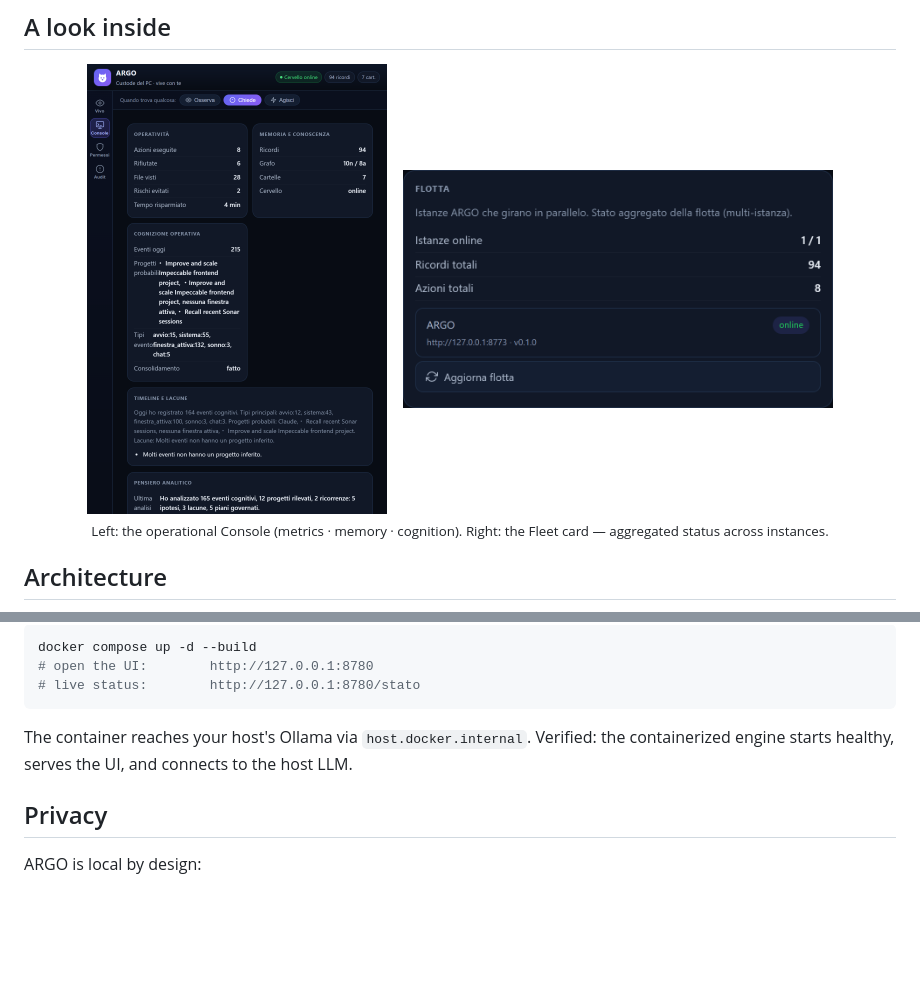
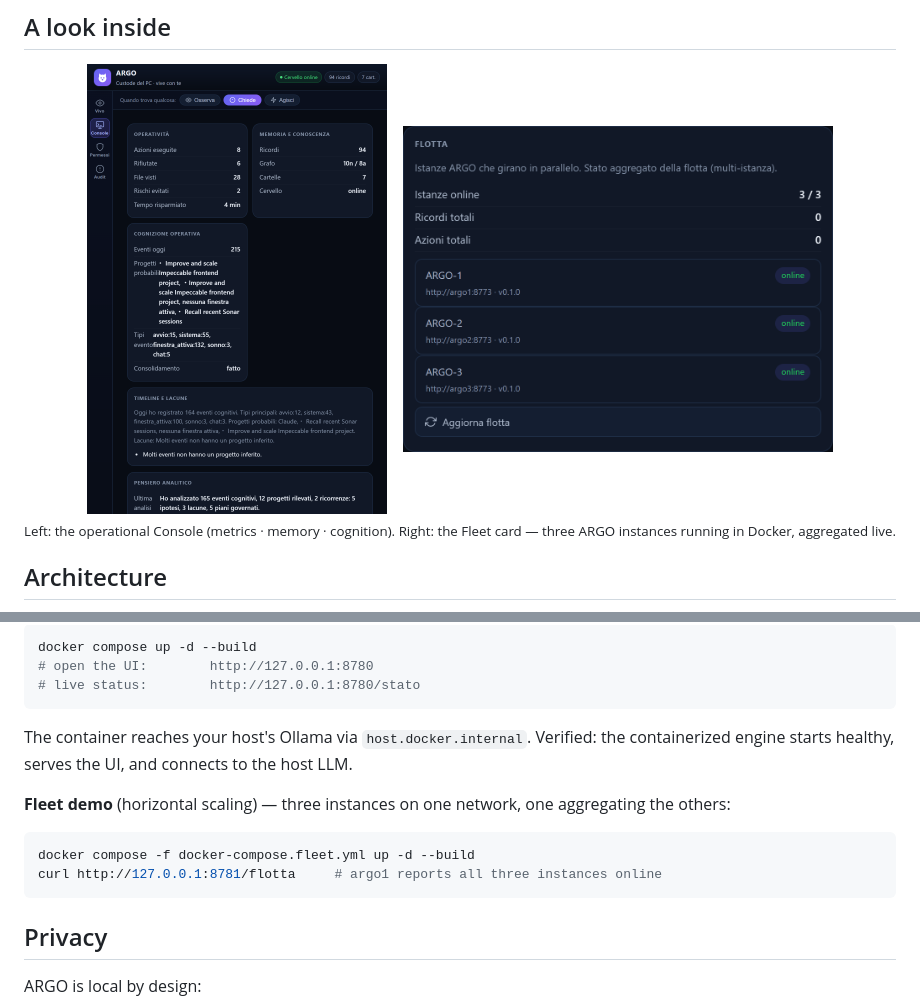
Before and after one commit to mattiolocoding/argo, a Markdown page: README.md, 2 parts joined by grey strips. Rendered like a GitHub page; pictures changed too: assets/screenshot-flotta.png; blank space fills up the shorter version.

````diff
--- a/README.md
+++ b/README.md
@@ -58,7 +58,7 @@ ARGO's first craft is being the **keeper of your PC**:
 &nbsp;&nbsp;
 <img src="assets/screenshot-flotta.png" alt="ARGO Fleet card — aggregated multi-instance status" width="430" />
 <br/>
-<sub>Left: the operational Console (metrics · memory · cognition). Right: the Fleet card — aggregated status across instances.</sub>
+<sub>Left: the operational Console (metrics · memory · cognition). Right: the Fleet card — three ARGO instances running in Docker, aggregated live.</sub>
 </div>
 
 ## Architecture
@@ -138,6 +138,13 @@ docker compose up -d --build
 The container reaches your host's Ollama via `host.docker.internal`. Verified: the
 containerized engine starts healthy, serves the UI, and connects to the host LLM.
 
+**Fleet demo** (horizontal scaling) — three instances on one network, one aggregating the others:
+
+```bash
+docker compose -f docker-compose.fleet.yml up -d --build
+curl http://127.0.0.1:8781/flotta     # argo1 reports all three instances online
+```
+
 ## Privacy
 
 ARGO is local by design:
````
Also changed, not shown: CHANGELOG.md (+5 -1 lines), 2 other files.
